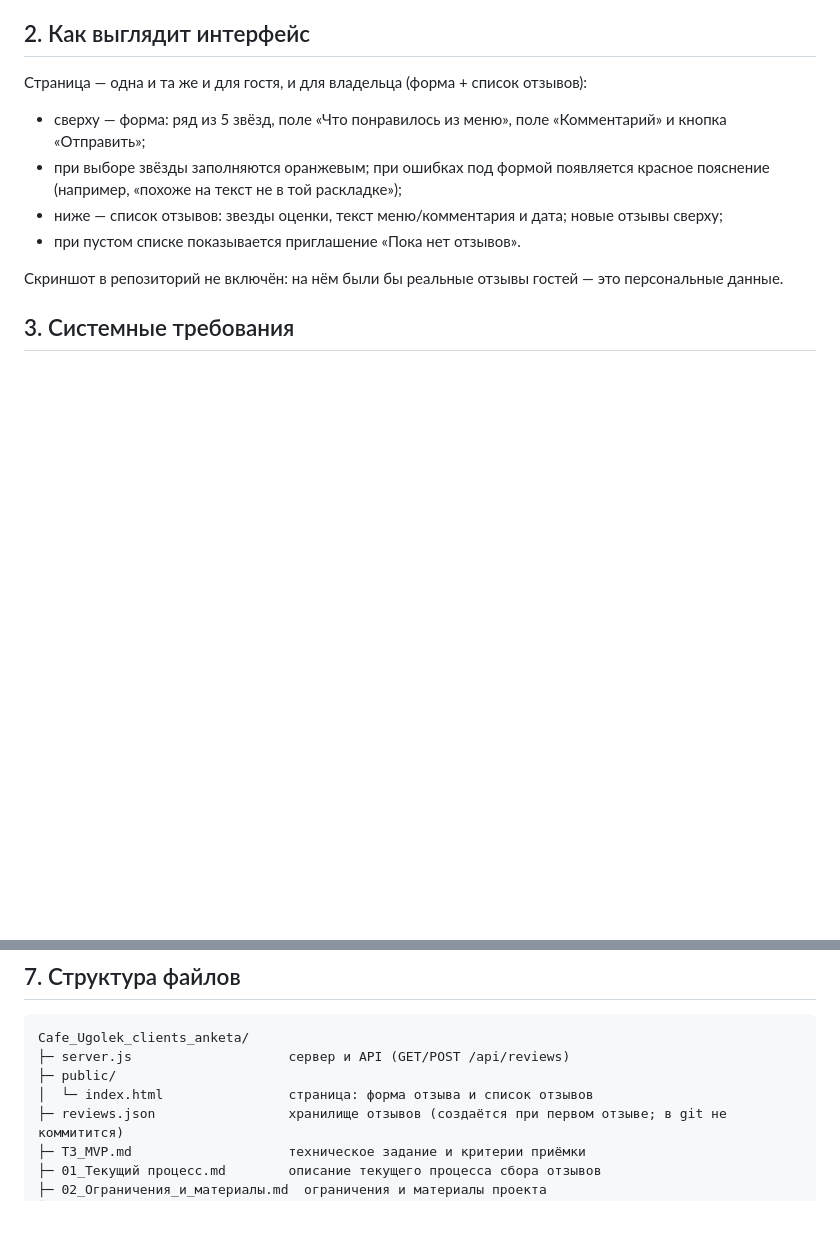
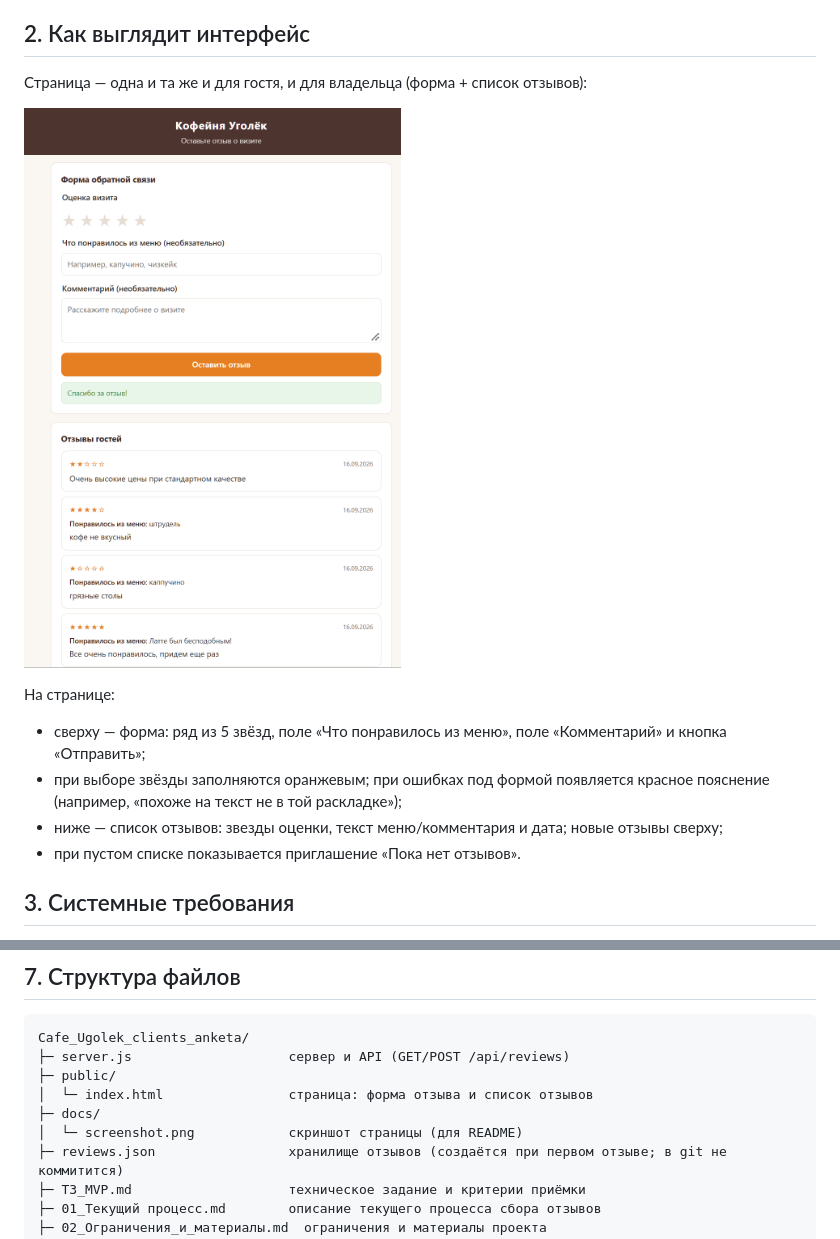
Before and after one commit to bojulka2-ship-it/ugolek-feedback-mvp, a Markdown page: README.md, 2 parts joined by grey strips. GitHub-like rendering; pictures changed too: docs/screenshot.png (added); blank space fills up the shorter version.

Commit message:
docs: добавить скриншот страницы в README

```diff
--- a/README.md
+++ b/README.md
@@ -25,12 +25,14 @@
 
 Страница — одна и та же и для гостя, и для владельца (форма + список отзывов):
 
+![Страница отзывов кофейни «Уголёк»](docs/screenshot.png)
+
+На странице:
+
 - сверху — форма: ряд из 5 звёзд, поле «Что понравилось из меню», поле «Комментарий» и кнопка «Отправить»;
 - при выборе звёзды заполняются оранжевым; при ошибках под формой появляется красное пояснение (например, «похоже на текст не в той раскладке»);
 - ниже — список отзывов: звезды оценки, текст меню/комментария и дата; новые отзывы сверху;
 - при пустом списке показывается приглашение «Пока нет отзывов».
-
-Скриншот в репозиторий не включён: на нём были бы реальные отзывы гостей — это персональные данные.
 
 ## 3. Системные требования
 
@@ -96,6 +98,8 @@ Cafe_Ugolek_clients_anketa/
 ├─ server.js                    сервер и API (GET/POST /api/reviews)
 ├─ public/
 │  └─ index.html                страница: форма отзыва и список отзывов
+├─ docs/
+│  └─ screenshot.png            скриншот страницы (для README)
 ├─ reviews.json                 хранилище отзывов (создаётся при первом отзыве; в git не коммитится)
 ├─ T3_MVP.md                    техническое задание и критерии приёмки
 ├─ 01_Текущий процесс.md        описание текущего процесса сбора отзывов
```
